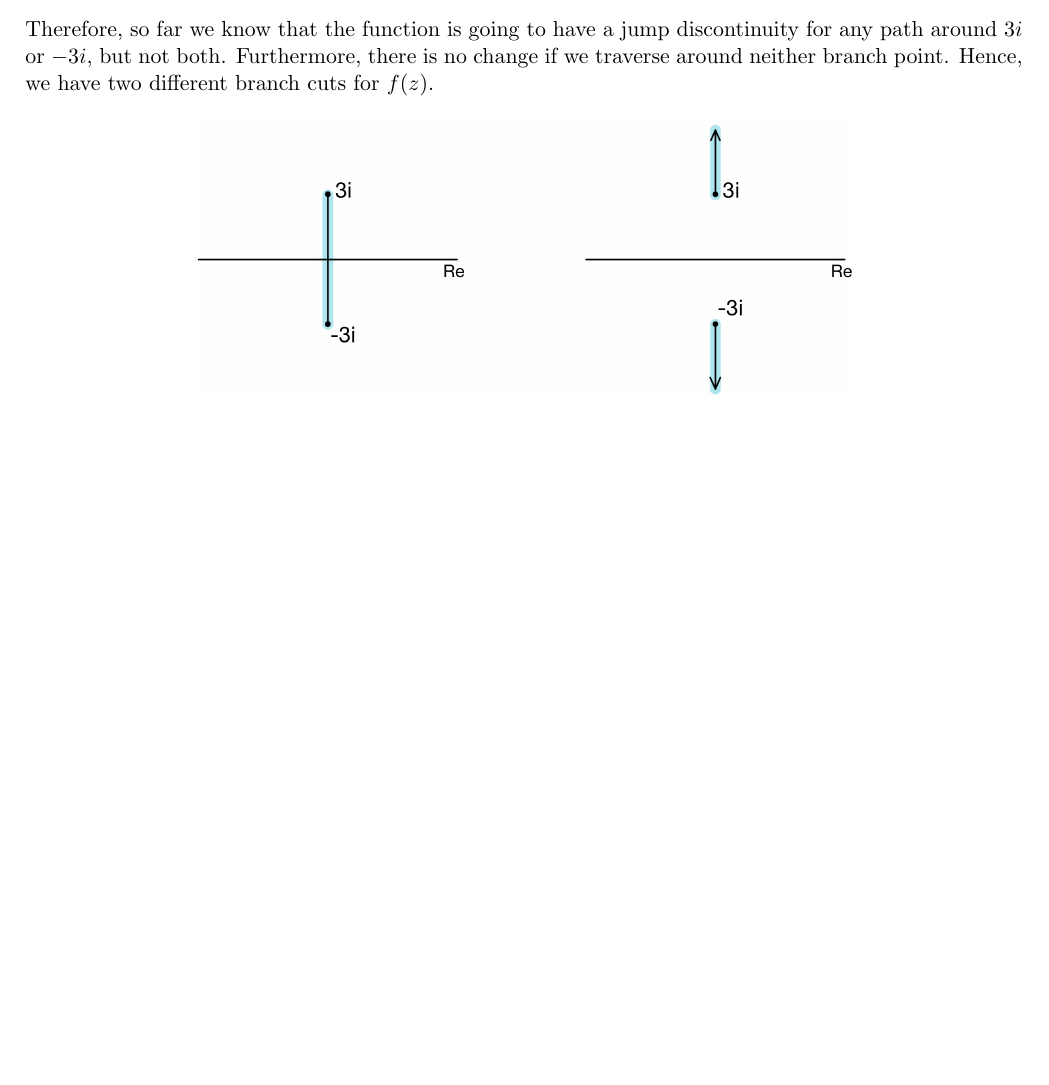
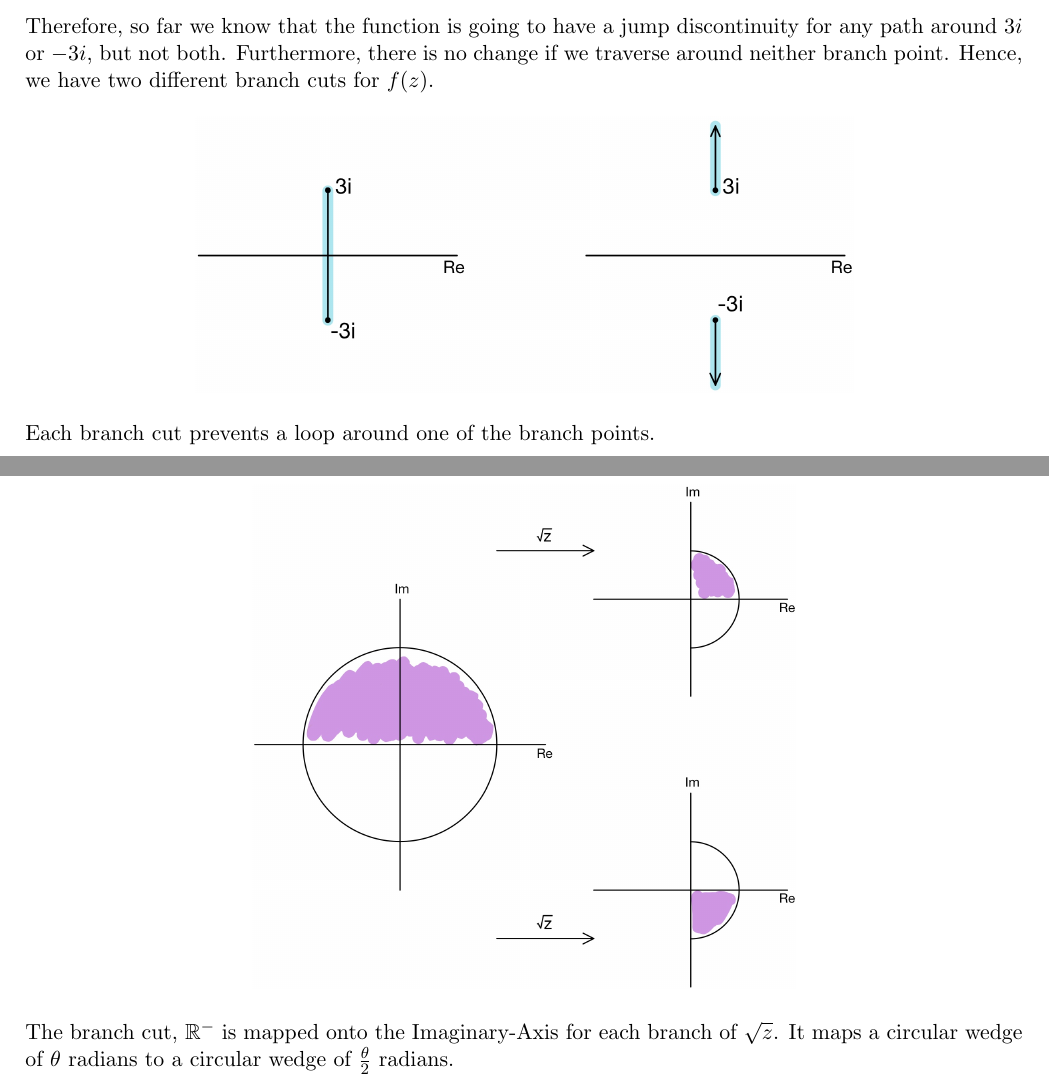
Before and after one commit to Liaoqitian/Complex-Analysis, a LaTeX document (Complex Analysis .tex): part of page 20 of 90 before the commit and two parts of pages 20 and 21 of 91 after it, the two joined at a grey line, cut so that both start at the same text, the shorter picture padded with empty space. Compiled offline with pdfLaTeX.

Commit message:
chapter 5 re done

```diff
--- a/Complex Analysis .tex
+++ b/Complex Analysis .tex
@@ -554,6 +554,15 @@ Therefore, so far we know that the function is going to have a jump discontinuit
 \includegraphics[scale = 0.2]{5_7}
 \centering
 \end{figure}
+Each branch cut prevents a loop around one of the branch points.
+\newpage
+\subsection{Behavior of $z^{\frac{1}{2}}$}
+\begin{figure}[H]
+\includegraphics[scale = 0.2]{5_8}
+\centering
+\end{figure}
+The branch cut, $\mathbb{R}^{-}$ is mapped onto the Imaginary-Axis for each branch of $\sqrt{z}$. It maps a circular wedge of $\theta$ radians to a circular wedge of $\frac{\theta}{2}$ radians.
+%This makes it easy to see how $z = \frac{1}{k}$ will behave. Let $w = f(z)$.
 
 \newpage
 \section{Differentiability in $\mathbb{C}$}
```
Also changed, not shown: images/5_8.jpg (added), 5 other files.
